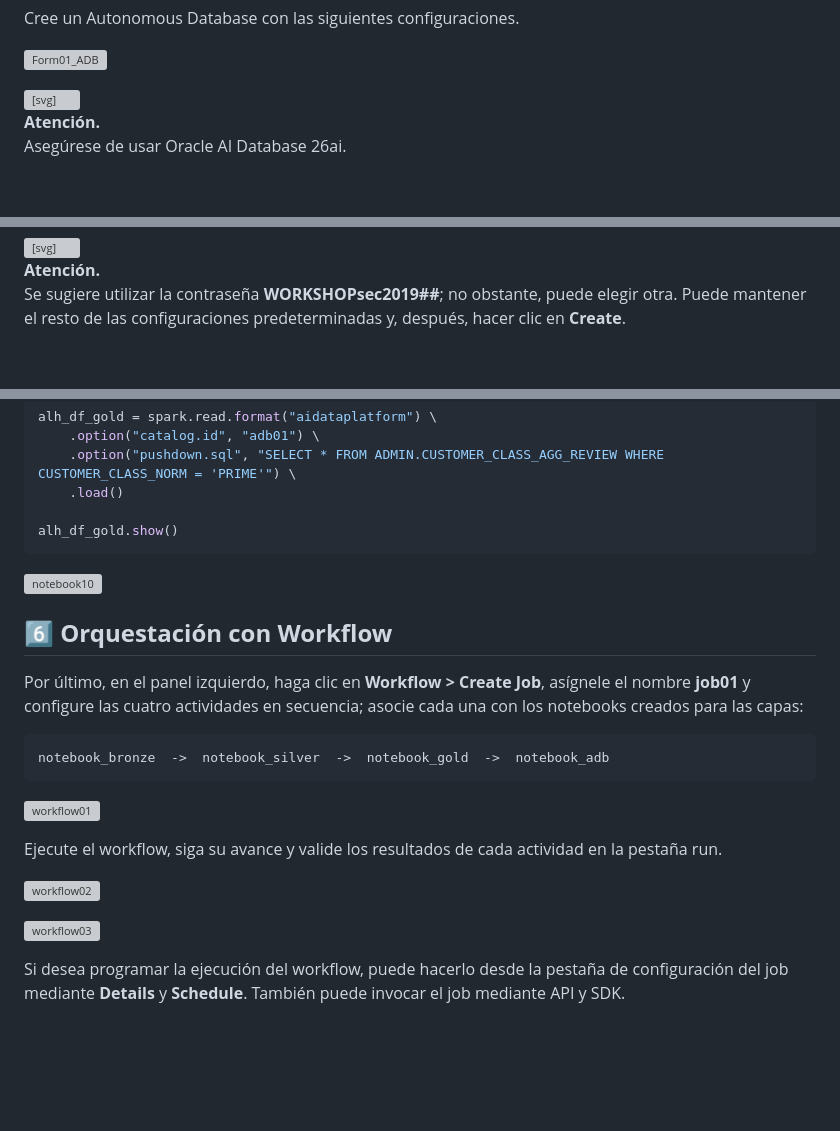
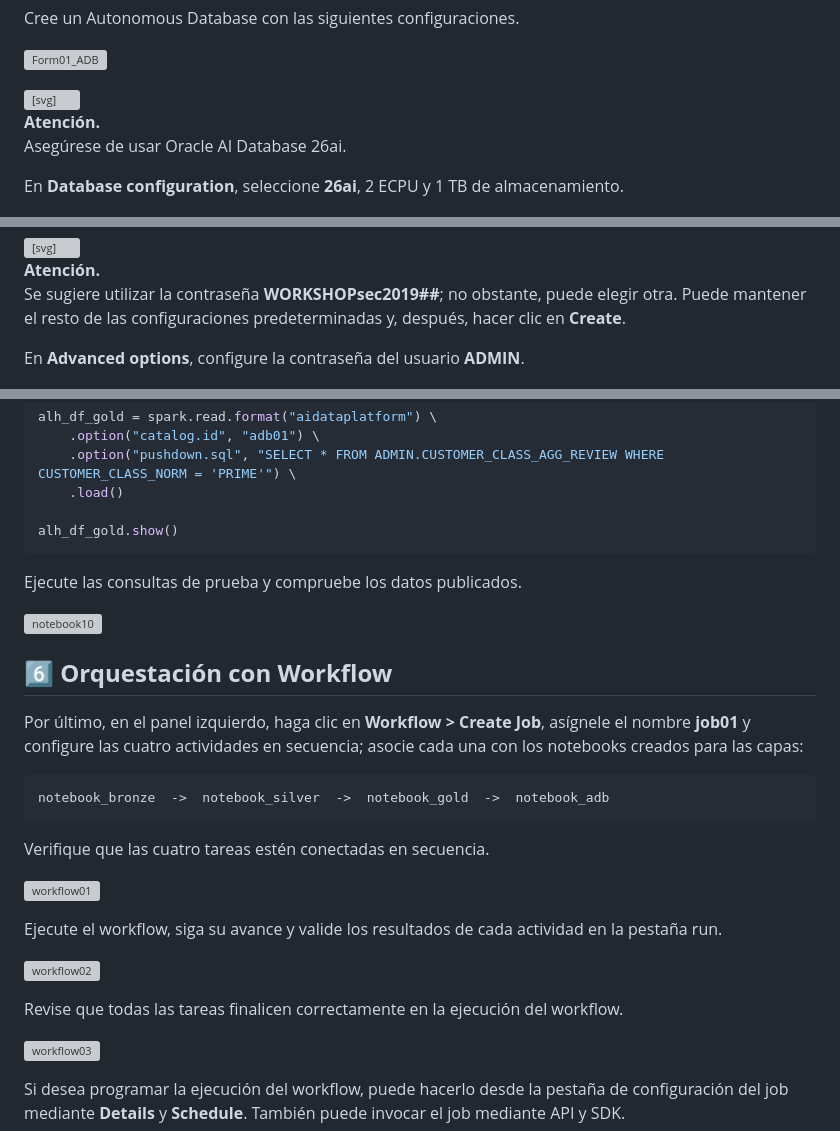
Before and after one commit to oracle-labs-ai/workshop-dataplatform-esp, a Markdown page: aidataplatform/aidataplatform.md, 3 parts joined by grey strips. Rendered like a GitHub page; blank space fills up the shorter version; grey boxes are pictures that could not be loaded.

Commit message:
Describe remaining AIDP workflow screenshots

````diff
--- a/aidataplatform/aidataplatform.md
+++ b/aidataplatform/aidataplatform.md
@@ -64,6 +64,8 @@ Cree un Autonomous Database con las siguientes configuraciones.
   </div>
 </aside>
 
+En **Database configuration**, seleccione **26ai**, 2 ECPU y 1 TB de almacenamiento.
+
 ![Form02_ADB](images/form02_adb.png)
 
 <aside class="workshop-alert" role="note" aria-label="Atención">
@@ -75,6 +77,8 @@ Cree un Autonomous Database con las siguientes configuraciones.
     <p>Se sugiere utilizar la contraseña <strong>WORKSHOPsec2019##</strong>; no obstante, puede elegir otra. Puede mantener el resto de las configuraciones predeterminadas y, después, hacer clic en <strong>Create</strong>.</p>
   </div>
 </aside>
+
+En **Advanced options**, configure la contraseña del usuario **ADMIN**.
 
 ![Form03_ADB](images/form03_adb.png)
 
@@ -454,6 +470,9 @@ alh_df_gold = spark.read.format("aidataplatform") \
 
 alh_df_gold.show()
 ```
+
+Ejecute las consultas de prueba y compruebe los datos publicados.
+
 ![notebook10](images/notebook10.png)
 
 ## **6️⃣ Orquestación con Workflow**
@@ -464,11 +483,15 @@ Por último, en el panel izquierdo, haga clic en **Workflow > Create Job**, así
 notebook_bronze  ->  notebook_silver  ->  notebook_gold  ->  notebook_adb
 ```
 
+Verifique que las cuatro tareas estén conectadas en secuencia.
+
 ![workflow01](images/workflow01.png)
 
 Ejecute el workflow, siga su avance y valide los resultados de cada actividad en la pestaña run.
 
 ![workflow02](images/workflow02.png)
+
+Revise que todas las tareas finalicen correctamente en la ejecución del workflow.
 
 ![workflow03](images/workflow03.png)
 
````
Also changed, not shown: other parts of aidataplatform/aidataplatform.md (+14 -0 lines).
